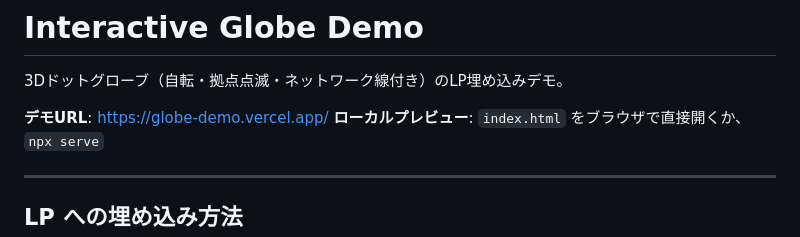
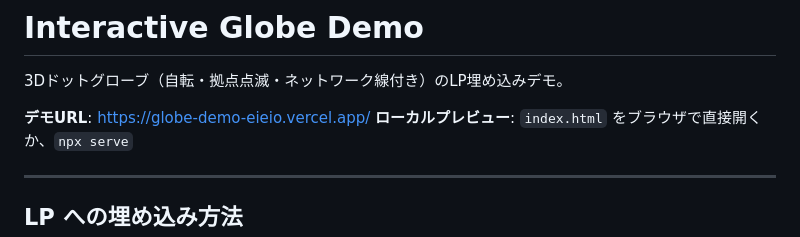
Before and after one commit to eieio-ebinaryota/globe-demo-eieio, a Markdown page: README.md, the part around the change. Rendered like a GitHub page.

```diff
--- a/README.md
+++ b/README.md
@@ -2,7 +2,7 @@
 
 3Dドットグローブ（自転・拠点点滅・ネットワーク線付き）のLP埋め込みデモ。
 
-**デモURL**: https://globe-demo.vercel.app/
+**デモURL**: https://globe-demo-eieio.vercel.app/
 **ローカルプレビュー**: `index.html` をブラウザで直接開くか、`npx serve`
 
 ---
```
